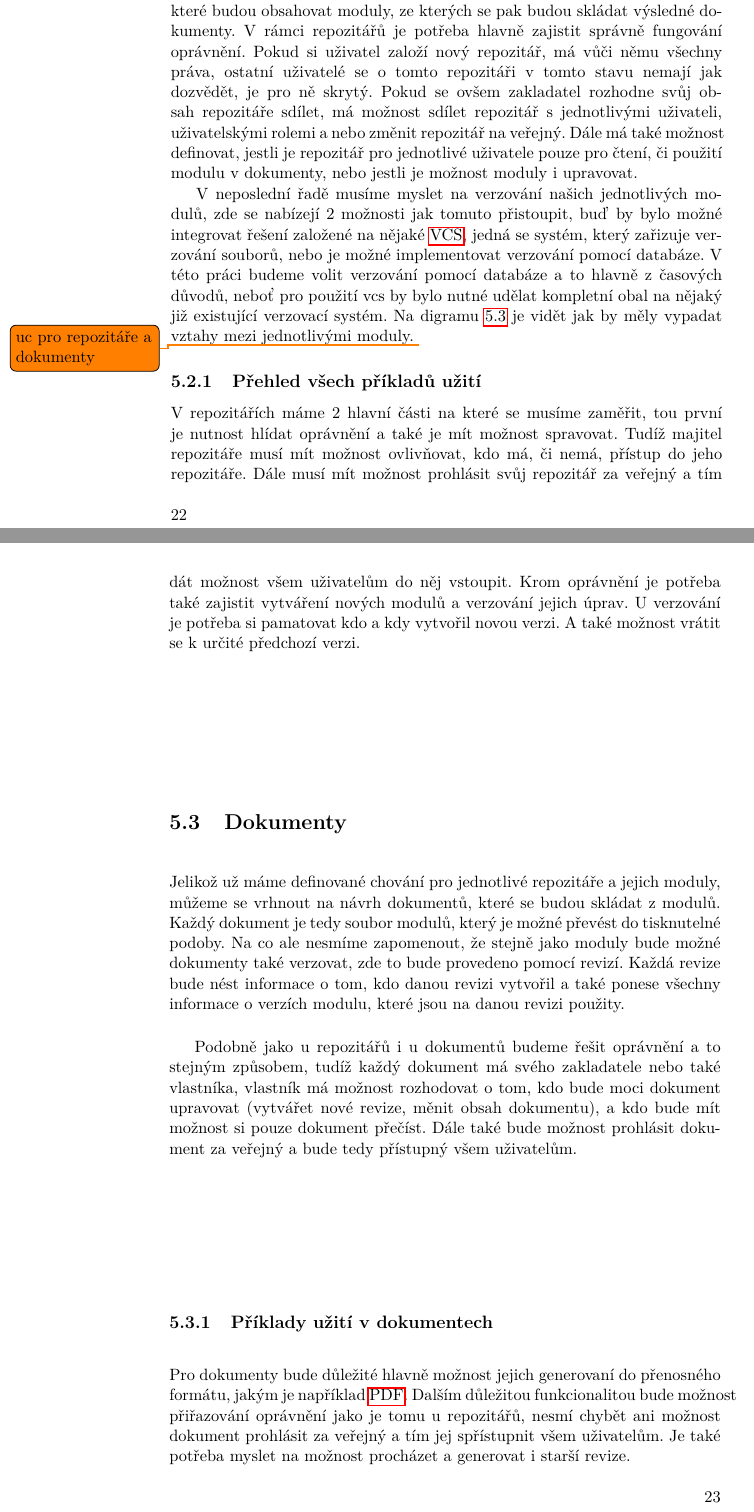
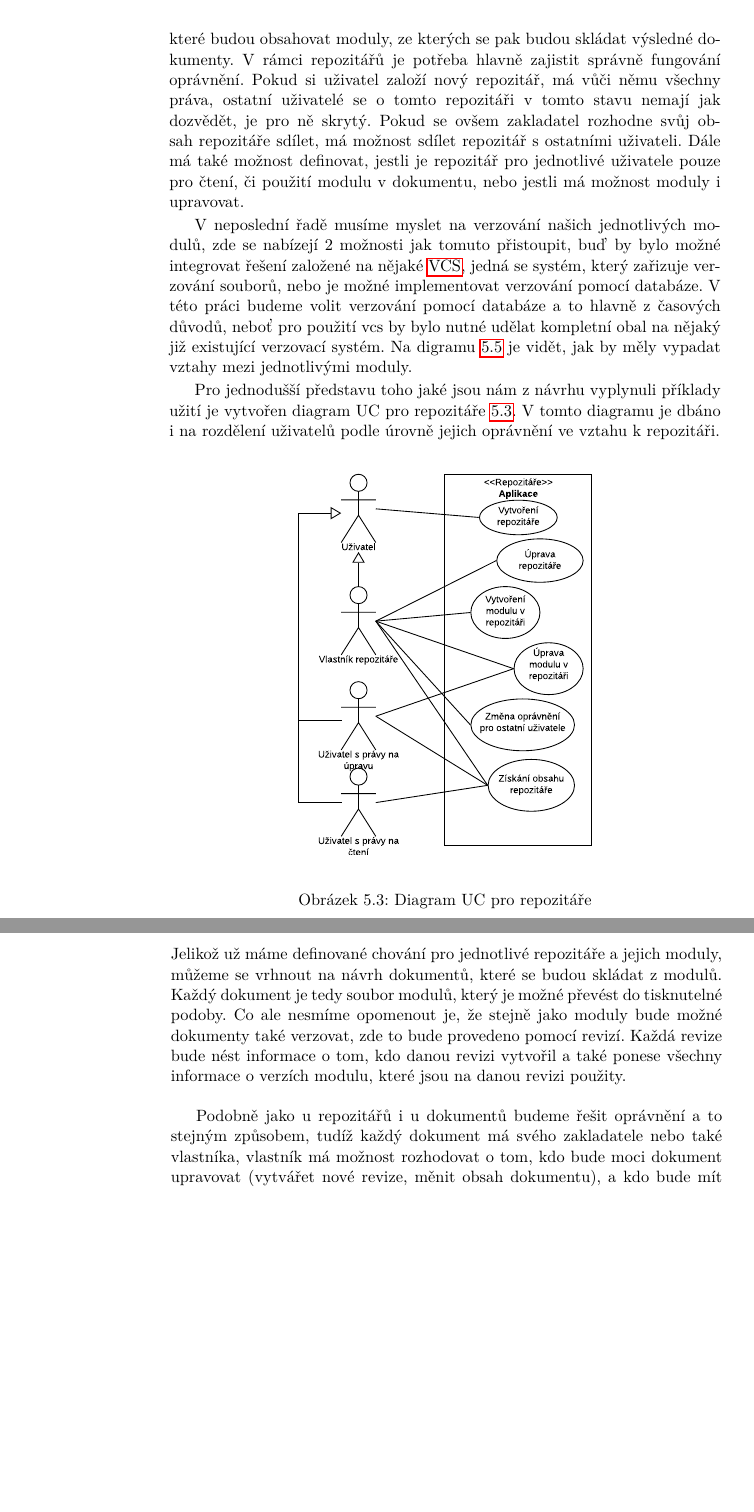
Before and after one commit to TomStary/evodoc-bachelor-thesis, a LaTeX thesis (staryto5-bachelor-thesis.tex, which reads draft.tex): two parts of pages 38 and 39 of 55 before the commit and two parts of pages 39 and 40 of 57 after it, joined at a grey line, cut so that both start at the same text, the shorter picture padded with empty space. Compiled offline with pdfLaTeX.

Commit message:
wip: architecture draft

```diff
--- a/draft.tex
+++ b/draft.tex
@@ -26,45 +26,6 @@ zákony o ochraně osobních údají a směrnice Evropské unie, \gls{gdpr}. Prv
 a budeme jej při registraci žádat o souhlas se zpracováním osobních údajů. Dále musíme myslet na možnost smazání či anonymizace údajů uživatele. Toho docílíme ručními
 zásahy do databáze, kde využijeme možnosti změnit email na jeho hash. \cite{gdpr}
 
-\section{Repozitáře}
-
-Než začneme popisovat samotné generování dokumentů, je potřeba si \mbox{definovat} repozitáře našich modulů. Jednotlivé repozitáře nám budou sloužit jako složky,
-které budou obsahovat moduly, ze kterých se pak budou skládat výsledné dokumenty. V rámci repozitářů je potřeba hlavně zajistit správně fungování oprávnění.
-Pokud si uživatel založí nový repozitář, má vůči němu všechny práva, ostatní uživatelé se o tomto repozitáři v tomto stavu nemají jak\linebreak dozvědět, je pro ně
-skrytý. Pokud se ovšem zakladatel rozhodne svůj obsah repozitáře sdílet, má možnost sdílet repozitář s jednotlivými uživateli, uživatelskými rolemi a nebo
-změnit repozitář na veřejný. Dále má také možnost definovat, jestli je repozitář pro jednotlivé uživatele pouze pro čtení, či použití modulu v dokumenty,
-nebo jestli je možnost moduly i upravovat.
-
-V neposlední řadě musíme myslet na verzování našich jednotlivých modulů, zde se nabízejí 2 možnosti jak tomuto přistoupit, buď by bylo možné integrovat
-řešení založené na nějaké \gls{vcs}, jedná se systém, který zařizuje verzování souborů,
-nebo je možné implementovat verzování pomocí databáze. V této práci budeme volit verzování pomocí databáze a to hlavně z časových důvodů, neboť
-pro použití vcs by bylo nutné udělat kompletní obal na nějaký již existující verzovací systém. Na digramu \ref{fig:moduleDia} je vidět jak by měly
-vypadat vztahy mezi jednotlivými moduly.
-\todo{uc pro repozitáře a dokumenty}
-\subsection{Přehled všech příkladů užití}
-
-V repozitářích máme 2 hlavní části na které se musíme zaměřit, tou první je nutnost hlídat oprávnění a také je mít možnost spravovat. Tudíž majitel
-repozitáře musí mít možnost ovlivňovat, kdo má, či nemá, přístup do jeho repozitáře. Dále musí mít možnost prohlásit svůj repozitář za veřejný a tím
-dát možnost všem uživatelům do něj vstoupit. Krom oprávnění je potřeba také zajistit vytváření nových modulů a verzování jejich úprav. U verzování je
-potřeba si pamatovat kdo a kdy vytvořil novou verzi. A také možnost vrátit se k určité předchozí verzi.
-
-\section{Dokumenty}
-
-Jelikož už máme definované chování pro jednotlivé repozitáře a jejich moduly, můžeme se vrhnout na návrh dokumentů, které se budou skládat z modulů. Každý
-dokument je tedy soubor modulů, který je možné převést do tisknutelné podoby. Na co ale nesmíme zapomenout, že stejně jako moduly bude možné dokumenty také
-verzovat, zde to bude provedeno pomocí revizí. Každá revize bude nést informace o tom, kdo danou revizi vytvořil a také ponese všechny informace o verzích
-modulu, které jsou na danou revizi použity.
-
-Podobně jako u repozitářů i u dokumentů budeme řešit oprávnění a to stejným způsobem, tudíž každý dokument má svého zakladatele nebo také vlastníka,
-vlastník má možnost rozhodovat o tom, kdo bude moci dokument upravovat (vytvářet nové revize, měnit obsah dokumentu), a kdo bude mít možnost si pouze dokument
-přečíst. Dále také bude možnost prohlásit dokument za veřejný a bude tedy přístupný všem uživatelům.
-
-\subsection{Příklady užití v dokumentech}
-
-Pro dokumenty bude důležité hlavně možnost jejich generovaní do přenosného formátu, jakým je například \gls{pdf}. Dalším důležitou funkcionalitou bude možnost přiřazování
-oprávnění jako je tomu u repozitářů, nesmí chybět ani možnost dokument prohlásit za veřejný a tím jej spřístupnit všem uživatelům. Je také potřeba myslet na možnost
-procházet a generovat i starší revize.
-
 \begin{figure}[H]
     \centering
     \includegraphics[width=\textwidth]{userUCDiagram.pdf}
@@ -79,3 +40,25 @@ procházet a generovat i starší revize.
     \label{fig:userFlow}
 \end{figure}
 
+\section{Repozitáře}
+
+Než začneme popisovat samotné generování dokumentů, je potřeba si \mbox{definovat} repozitáře našich modulů. Jednotlivé repozitáře nám budou sloužit jako složky,
+které budou obsahovat moduly, ze kterých se pak budou skládat výsledné dokumenty. V rámci repozitářů je potřeba hlavně zajistit správně fungování oprávnění.
+Pokud si uživatel založí nový repozitář, má vůči němu všechny práva, ostatní uživatelé se o tomto repozitáři v tomto stavu nemají jak\linebreak dozvědět, je pro ně
+skrytý. Pokud se ovšem zakladatel rozhodne svůj obsah repozitáře sdílet, má možnost sdílet repozitář s ostatními uživateli.
+Dále má také možnost definovat, jestli je repozitář pro jednotlivé uživatele pouze pro čtení, či použití modulu v dokumentu,
+nebo jestli má možnost moduly i upravovat.
+
+V neposlední řadě musíme myslet na verzování našich jednotlivých modulů, zde se nabízejí 2 možnosti jak tomuto přistoupit, buď by bylo možné integrovat
+řešení založené na nějaké \gls{vcs}, jedná se systém, který zařizuje verzování souborů,
+nebo je možné implementovat verzování pomocí databáze. V této práci budeme volit verzování pomocí databáze a to hlavně z časových důvodů, neboť
+pro použití vcs by bylo nutné udělat kompletní obal na nějaký již existující verzovací systém. Na digramu \ref{fig:moduleDia} je vidět, jak by měly
+vypadat vztahy mezi jednotlivými moduly.
+
+Pro jednodušší představu toho jaké jsou nám z návrhu vyplynuli příklady užití je vytvořen diagram UC pro repozitáře \ref{fig:repositoryUC}. V tomto diagramu je dbáno i na rozdělení
+uživatelů podle úrovně jejich oprávnění ve vztahu k repozitáři.
+
+\begin{figure}[H]
+    \centering
+    \includegraphics[width=\textwidth]{repositoryUCDia.pdf}
+    \caption{Diagram UC pro repozitáře}
@@ -81,0 +70,7 @@ procházet a generovat i starší revize.
+Jelikož už máme definované chování pro jednotlivé repozitáře a jejich moduly, můžeme se vrhnout na návrh dokumentů, které se budou skládat z modulů. Každý
+dokument je tedy soubor modulů, který je možné převést do tisknutelné podoby. Co ale nesmíme opomenout je, že stejně jako moduly bude možné dokumenty také
+verzovat, zde to bude provedeno pomocí revizí. Každá revize bude nést informace o tom, kdo danou revizi vytvořil a také ponese všechny informace o verzích
+modulu, které jsou na danou revizi použity.
+
+Podobně jako u repozitářů i u dokumentů budeme řešit oprávnění a to stejným způsobem, tudíž každý dokument má svého zakladatele nebo také vlastníka,
+vlastník má možnost rozhodovat o tom, kdo bude moci dokument upravovat (vytvářet nové revize, měnit obsah dokumentu), a kdo bude mít možnost si pouze dokument
```
Also changed, not shown: images/documentUCDia.pdf (added), images/repositoryUCDia.pdf (added), draft.tex (20 more changed lines).
